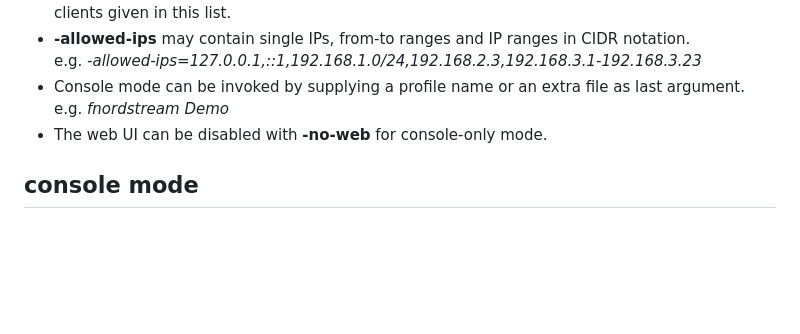
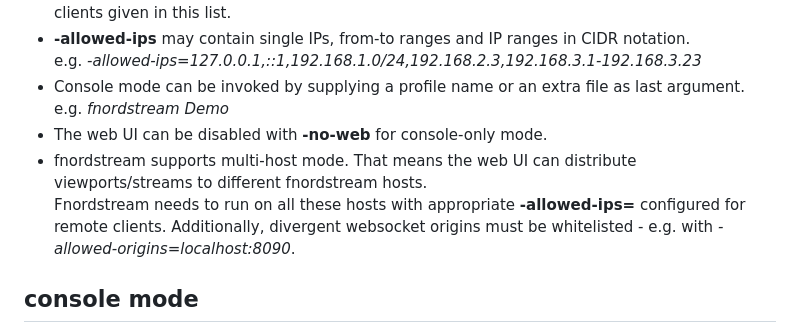
Before and after one commit to znuh/fnordstream, a Markdown page: README.md, the part around the change. Rendered like a GitHub page; blank space fills up the shorter version.

```diff
--- a/README.md
+++ b/README.md
@@ -23,6 +23,7 @@ e.g. *-allowed-ips=127.0.0.1,::1,192.168.1.0/24,192.168.2.3,192.168.3.1-192.168.
 * Console mode can be invoked by supplying a profile name or an extra file as last argument.<br>
 e.g. *fnordstream Demo*
 * The web UI can be disabled with **-no-web** for console-only mode.
+* fnordstream supports multi-host mode. That means the web UI can distribute viewports/streams to different fnordstream hosts.<br>Fnordstream needs to run on all these hosts with appropriate **-allowed-ips=** configured for remote clients. Additionally, divergent websocket origins must be whitelisted - e.g. with *-allowed-origins=localhost:8090*.
 
 ## console mode
 * You can either specify a profile name from the stream_profiles.json file (e.g. *fnordstream Demo*) or supply a simple list of streams with one URL per line.<br>Example: *echo -e "https://vimeo.com/640499893\nhttps://vimeo.com/325910798\nhttps://vimeo.com/1084537" | ./fnordstream -*
```
